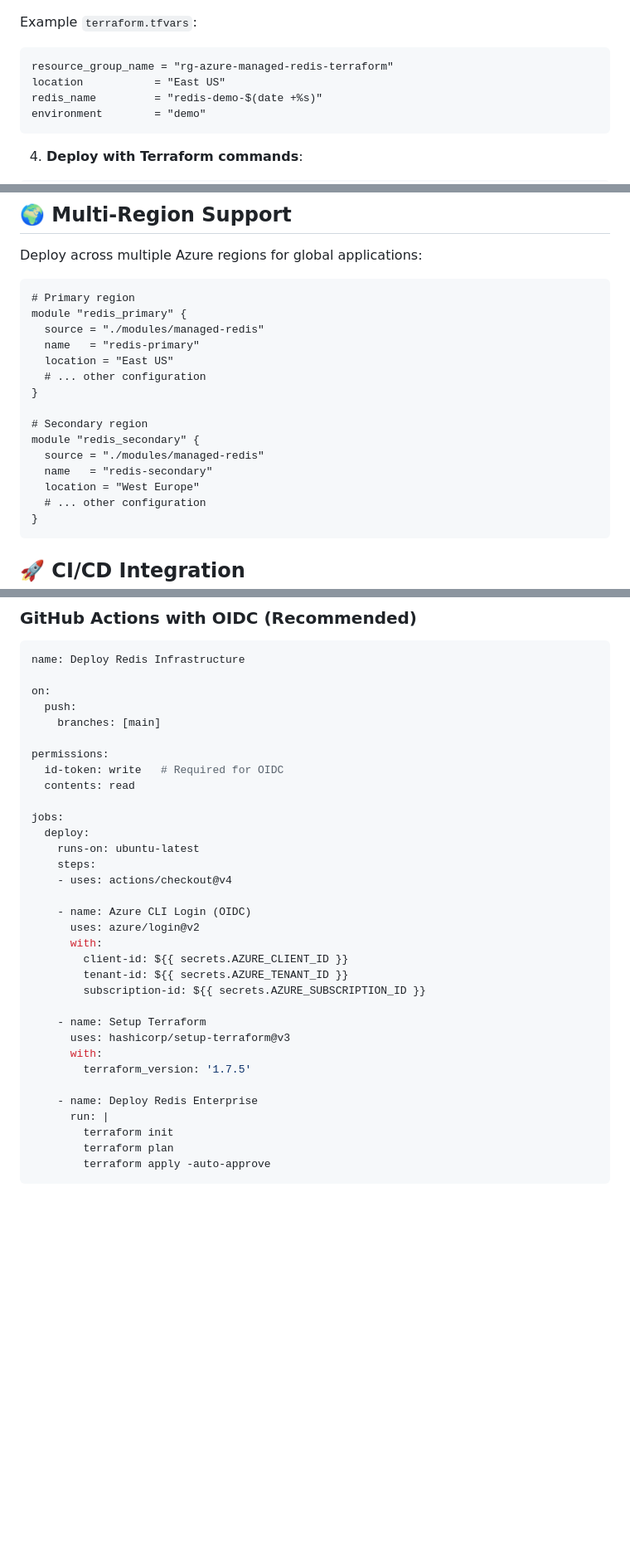
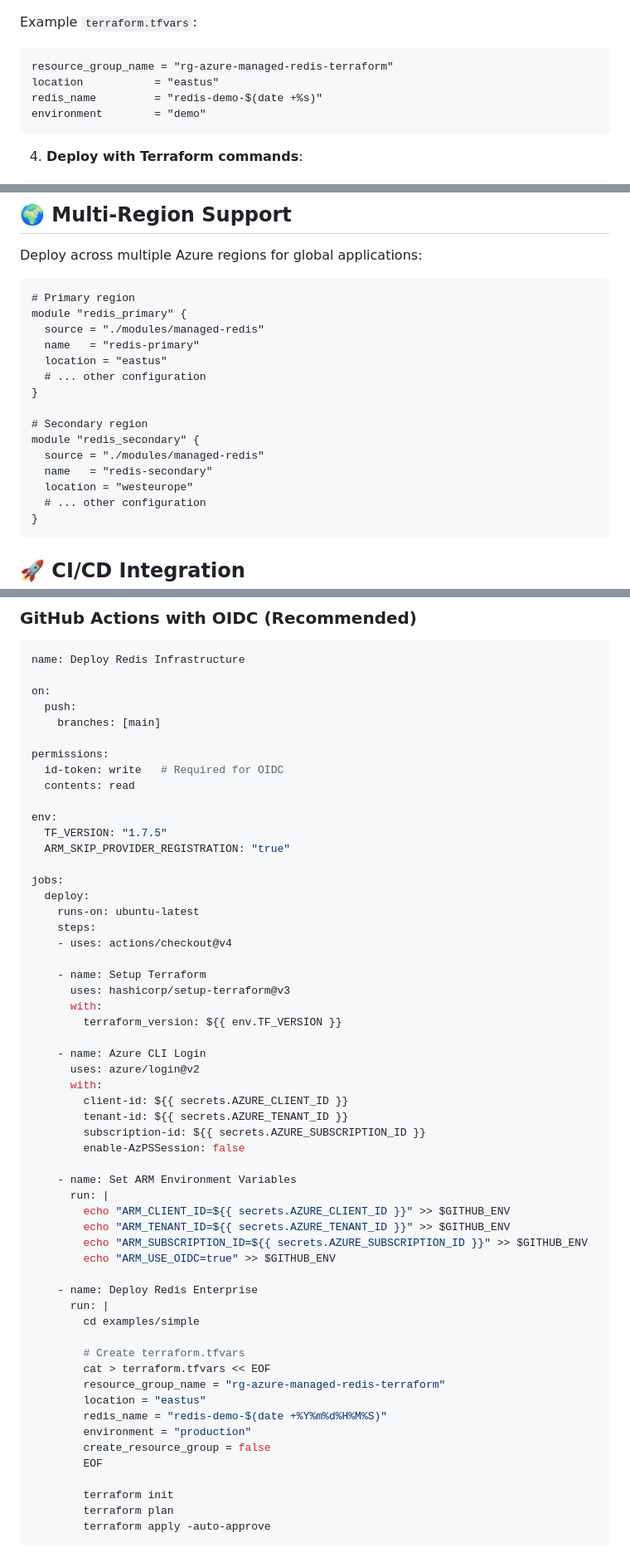
Before and after one commit to tfindelkind-redis/azure-managed-redis-terraform, a Markdown page: README.md, 3 parts joined by grey strips. Shown at 83% size. Rendered like a GitHub page; blank space fills up the shorter version.

Commit message:
docs: update README to reflect OIDC and location format changes
- Add ARM environment variables setup step to OIDC workflow example
- Update Azure location examples from display format ('East US') to canonical format ('eastus')
- Add explanation about ARM environment variables requirement for AzAPI provider
- Ensure README examples match actual working workflow configurations
- Update Terraform version and environment configuration to match CI workflows

````diff
--- a/README.md
+++ b/README.md
@@ -106,7 +106,7 @@ code terraform.tfvars
 Example `terraform.tfvars`:
 ```hcl
 resource_group_name = "rg-azure-managed-redis-terraform"
-location           = "East US"
+location           = "eastus"
 redis_name         = "redis-demo-$(date +%s)"
 environment        = "demo"
 ```
@@ -349,7 +349,7 @@ Deploy across multiple Azure regions for global applications:
 module "redis_primary" {
   source = "./modules/managed-redis"
   name   = "redis-primary"
-  location = "East US"
+  location = "eastus"
   # ... other configuration
 }
 
@@ -357,7 +357,7 @@ module "redis_primary" {
 module "redis_secondary" {
   source = "./modules/managed-redis"
   name   = "redis-secondary"
-  location = "West Europe"
+  location = "westeurope"
   # ... other configuration
 }
 ```
@@ -377,26 +377,49 @@ permissions:
   id-token: write   # Required for OIDC
   contents: read
 
+env:
+  TF_VERSION: "1.7.5"
+  ARM_SKIP_PROVIDER_REGISTRATION: "true"
+
 jobs:
   deploy:
     runs-on: ubuntu-latest
     steps:
     - uses: actions/checkout@v4
 
-    - name: Azure CLI Login (OIDC)
+    - name: Setup Terraform
+      uses: hashicorp/setup-terraform@v3
+      with:
+        terraform_version: ${{ env.TF_VERSION }}
+
+    - name: Azure CLI Login
       uses: azure/login@v2
       with:
         client-id: ${{ secrets.AZURE_CLIENT_ID }}
         tenant-id: ${{ secrets.AZURE_TENANT_ID }}
         subscription-id: ${{ secrets.AZURE_SUBSCRIPTION_ID }}
+        enable-AzPSSession: false
 
-    - name: Setup Terraform
-      uses: hashicorp/setup-terraform@v3
-      with:
-        terraform_version: '1.7.5'
+    - name: Set ARM Environment Variables
+      run: |
+        echo "ARM_CLIENT_ID=${{ secrets.AZURE_CLIENT_ID }}" >> $GITHUB_ENV
+        echo "ARM_TENANT_ID=${{ secrets.AZURE_TENANT_ID }}" >> $GITHUB_ENV
+        echo "ARM_SUBSCRIPTION_ID=${{ secrets.AZURE_SUBSCRIPTION_ID }}" >> $GITHUB_ENV
+        echo "ARM_USE_OIDC=true" >> $GITHUB_ENV
 
     - name: Deploy Redis Enterprise
       run: |
+        cd examples/simple
+
+        # Create terraform.tfvars
+        cat > terraform.tfvars << EOF
+        resource_group_name = "rg-azure-managed-redis-terraform"
+        location = "eastus"
+        redis_name = "redis-demo-$(date +%Y%m%d%H%M%S)"
+        environment = "production"
+        create_resource_group = false
+        EOF
+
         terraform init
         terraform plan
         terraform apply -auto-approve
````
Also changed, not shown: other parts of README.md (+2 -2 lines).
